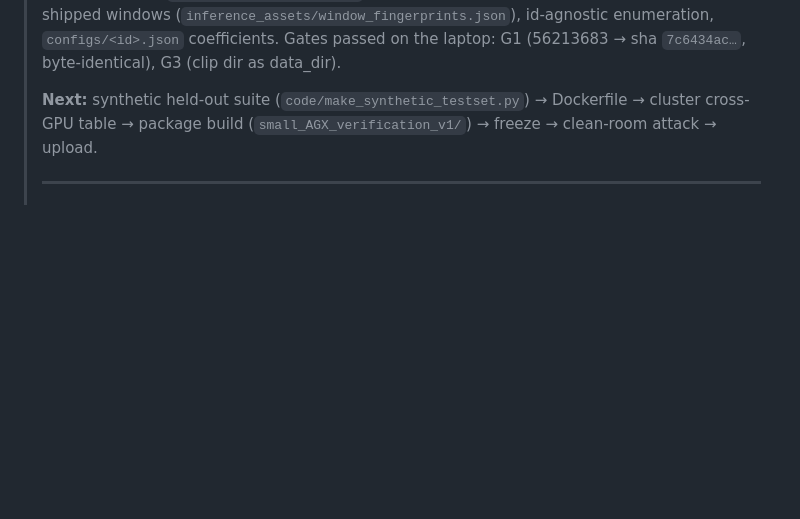
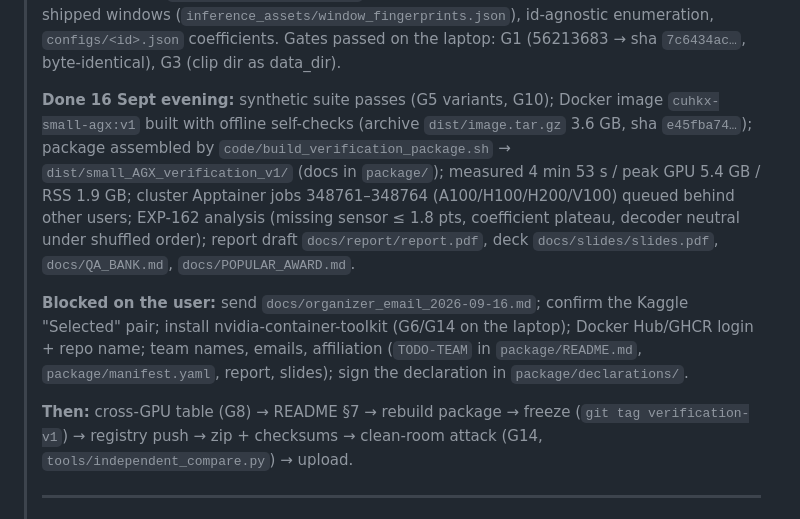
Before and after one commit to atharvgaur1845/CUHK-X-CompetitionSmallModelTrack, a Markdown page: docs/next_action.md, the part around the change. Drawn GitHub-style; blank space fills up the shorter version.

Commit message:
handover: Selection Stage state, blocked-on-user list, remaining gates

```diff
--- a/docs/next_action.md
+++ b/docs/next_action.md
@@ -33,8 +33,21 @@ first) → `research/RULES_VERIFIED.md` → `research/BELIEFS.md`.
 > (`inference_assets/window_fingerprints.json`), id-agnostic enumeration, `configs/<id>.json` coefficients.
 > Gates passed on the laptop: G1 (56213683 → sha `7c6434ac…`, byte-identical), G3 (clip dir as data_dir).
 >
-> **Next:** synthetic held-out suite (`code/make_synthetic_testset.py`) → Dockerfile → cluster cross-GPU
-> table → package build (`small_AGX_verification_v1/`) → freeze → clean-room attack → upload.
+> **Done 16 Sept evening:** synthetic suite passes (G5 variants, G10); Docker image `cuhkx-small-agx:v1`
+> built with offline self-checks (archive `dist/image.tar.gz` 3.6 GB, sha `e45fba74…`); package assembled by
+> `code/build_verification_package.sh` → `dist/small_AGX_verification_v1/` (docs in `package/`); measured
+> 4 min 53 s / peak GPU 5.4 GB / RSS 1.9 GB; cluster Apptainer jobs 348761–348764 (A100/H100/H200/V100)
+> queued behind other users; EXP-162 analysis (missing sensor ≤ 1.8 pts, coefficient plateau, decoder
+> neutral under shuffled order); report draft `docs/report/report.pdf`, deck `docs/slides/slides.pdf`,
+> `docs/QA_BANK.md`, `docs/POPULAR_AWARD.md`.
+>
+> **Blocked on the user:** send `docs/organizer_email_2026-09-16.md`; confirm the Kaggle "Selected" pair;
+> install nvidia-container-toolkit (G6/G14 on the laptop); Docker Hub/GHCR login + repo name; team names,
+> emails, affiliation (`TODO-TEAM` in `package/README.md`, `package/manifest.yaml`, report, slides); sign
+> the declaration in `package/declarations/`.
+>
+> **Then:** cross-GPU table (G8) → README §7 → rebuild package → freeze (`git tag verification-v1`) →
+> registry push → zip + checksums → clean-room attack (G14, `tools/independent_compare.py`) → upload.
 >
 > ---
 >
```
